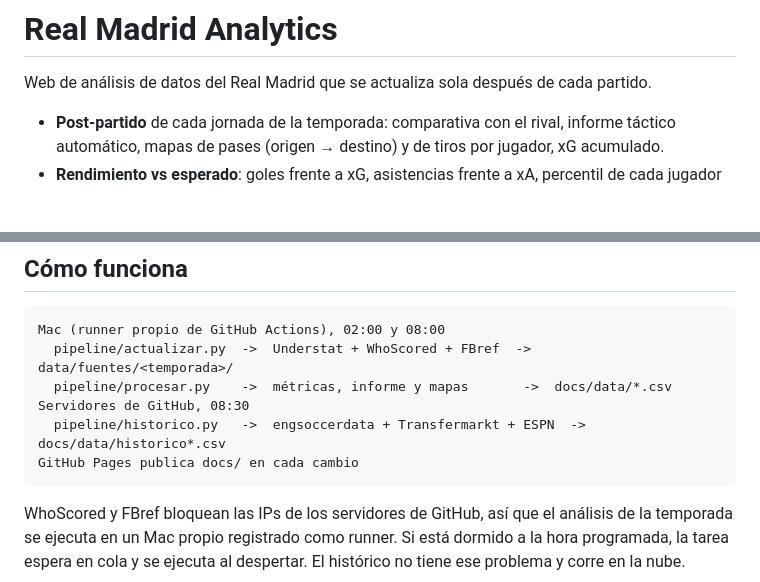
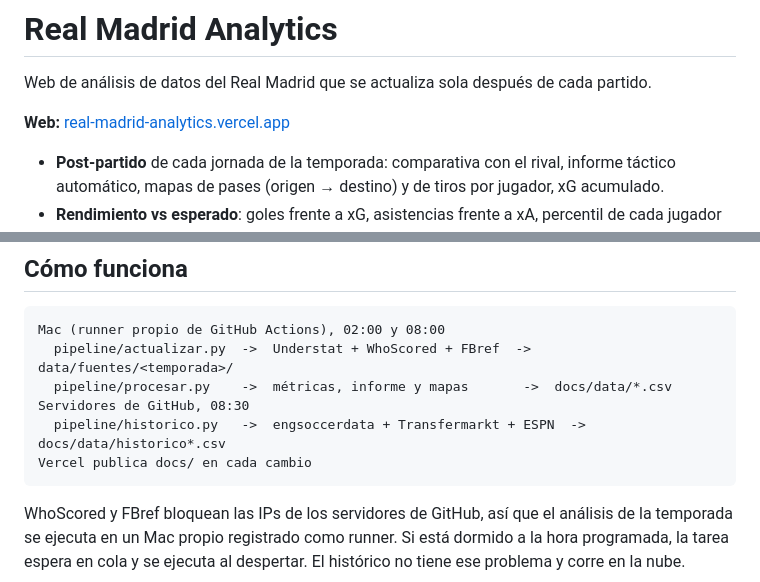
Before and after one commit to feeeeer/real-madrid-analytics, a Markdown page: README.md, 2 parts joined by grey strips. GitHub-like rendering; blank space fills up the shorter version.

Commit message:
README: enlace a la web en Vercel
Co-Authored-By: Claude Opus 5.5 <noreply@anthropic.com>
Claude-Session: https://claude.ai/code/session_01GmkAkvQ59YMpxHfHEg4zAM

````diff
--- a/README.md
+++ b/README.md
@@ -1,6 +1,8 @@
 # Real Madrid Analytics
 
 Web de análisis de datos del Real Madrid que se actualiza sola después de cada partido.
+
+**Web:** [real-madrid-analytics.vercel.app](https://real-madrid-analytics.vercel.app)
 
 - **Post-partido** de cada jornada de la temporada: comparativa con el rival, informe táctico automático, mapas de pases (origen → destino) y de tiros por jugador, xG acumulado.
 - **Rendimiento vs esperado**: goles frente a xG, asistencias frente a xA, percentil de cada jugador frente a los de su puesto en toda la Liga y pérdidas peligrosas.
@@ -16,7 +18,7 @@ Mac (runner propio de GitHub Actions), 02:00 y 08:00
   pipeline/procesar.py    ->  métricas, informe y mapas       ->  docs/data/*.csv
 Servidores de GitHub, 08:30
   pipeline/historico.py   ->  engsoccerdata + Transfermarkt + ESPN  ->  docs/data/historico*.csv
-GitHub Pages publica docs/ en cada cambio
+Vercel publica docs/ en cada cambio
 ```
 
 WhoScored y FBref bloquean las IPs de los servidores de GitHub, así que el análisis de la temporada se ejecuta en un Mac propio registrado como runner. Si está dormido a la hora programada, la tarea espera en cola y se ejecuta al despertar. El histórico no tiene ese problema y corre en la nube.
````
